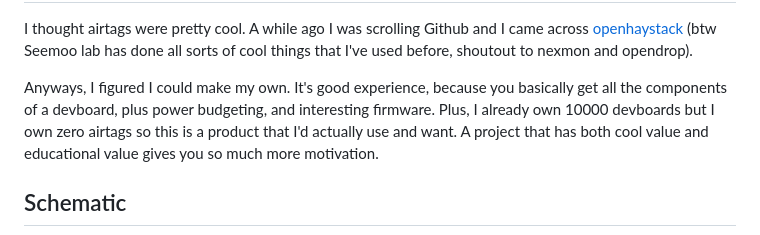
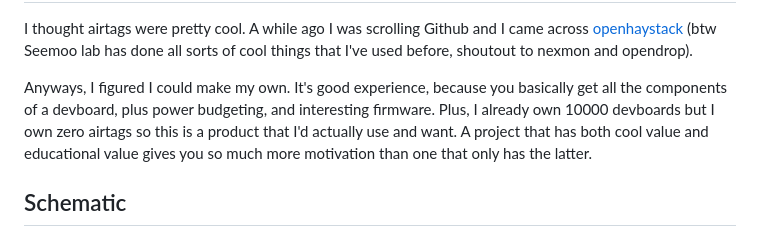
Before and after one commit to JBlitzar/hairtag, a Markdown page: README.md, the part around the change. Drawn GitHub-style.

```diff
--- a/README.md
+++ b/README.md
@@ -16,7 +16,7 @@ homemade airtag that's genuinely pretty good
 
  I thought airtags were pretty cool. A while ago I was scrolling Github and I came across [openhaystack](https://github.com/seemoo-lab/openhaystack) (btw Seemoo lab has done all sorts of cool things that I've used before, shoutout to nexmon and opendrop).
 
- Anyways, I figured I could make my own. It's good experience, because you basically get all the components of a devboard, plus power budgeting, and interesting firmware. Plus, I already own 10000 devboards but I own zero airtags so this is a product that I'd actually use and want. A project that has both cool value and educational value gives you so much more motivation.
+ Anyways, I figured I could make my own. It's good experience, because you basically get all the components of a devboard, plus power budgeting, and interesting firmware. Plus, I already own 10000 devboards but I own zero airtags so this is a product that I'd actually use and want. A project that has both cool value and educational value gives you so much more motivation than one that only has the latter.
 
 
 ## Schematic
```
